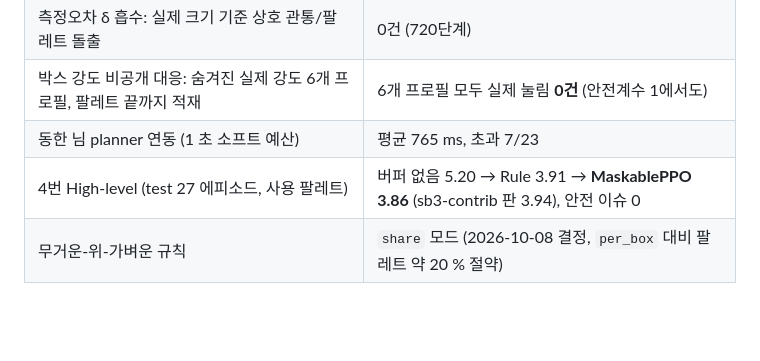
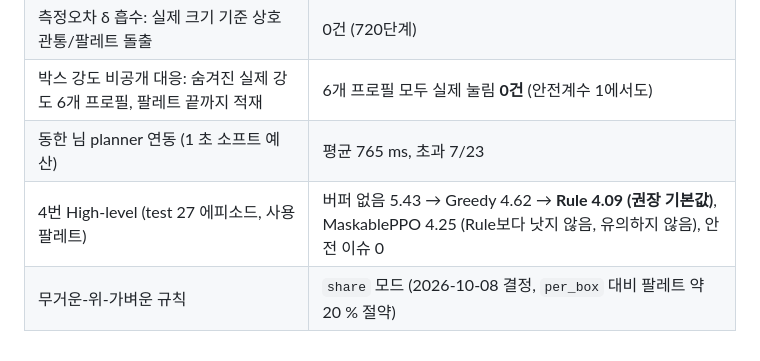
Before and after one commit to dlwotjd1289-cloud/dlwotjd1289-cloud, a Markdown page: docs/taehyeon/README.md, the part around the change. Drawn GitHub-style; blank space fills up the shorter version.

Commit message:
docs: README stage-4 result line
Co-Authored-By: Claude Opus 5.5 <noreply@anthropic.com>
Claude-Session: https://claude.ai/code/session_013RskCW5jgQL9pYYXeEJk1Z

```diff
--- a/docs/taehyeon/README.md
+++ b/docs/taehyeon/README.md
@@ -87,5 +87,5 @@ print(cset.summary(), dict(cset.reason_counts))
 | 측정오차 δ 흡수: 실제 크기 기준 상호 관통/팔레트 돌출 | 0건 (720단계) |
 | 박스 강도 비공개 대응: 숨겨진 실제 강도 6개 프로필, 팔레트 끝까지 적재 | 6개 프로필 모두 실제 눌림 **0건** (안전계수 1에서도) |
 | 동한 님 planner 연동 (1 초 소프트 예산) | 평균 765 ms, 초과 7/23 |
-| 4번 High-level (test 27 에피소드, 사용 팔레트) | 버퍼 없음 5.20 → Rule 3.91 → **MaskablePPO 3.86** (sb3-contrib 판 3.94), 안전 이슈 0 |
+| 4번 High-level (test 27 에피소드, 사용 팔레트) | 버퍼 없음 5.43 → Greedy 4.62 → **Rule 4.09 (권장 기본값)**, MaskablePPO 4.25 (Rule보다 낫지 않음, 유의하지 않음), 안전 이슈 0 |
 | 무거운-위-가벼운 규칙 | `share` 모드 (2026-10-08 결정, `per_box` 대비 팔레트 약 20 % 절약) |
```
